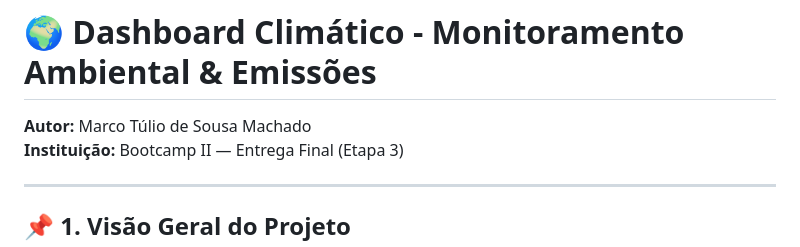
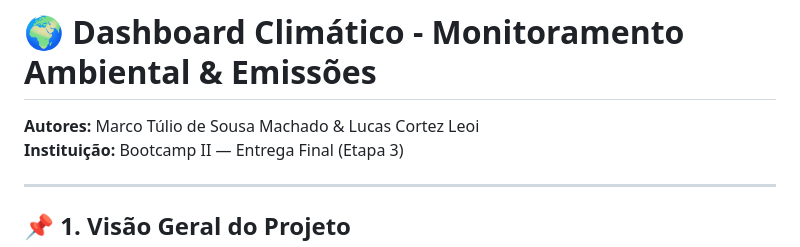
Before and after one commit to marcomachado28/dashboard.climatico-, a Markdown page: README.md, the part around the change. GitHub-like rendering.

Commit message:
docs: adicionar Lucas Cortez Leoi como coautor no README

```diff
--- a/README.md
+++ b/README.md
@@ -1,5 +1,5 @@
 # 🌍 Dashboard Climático - Monitoramento Ambiental & Emissões
-**Autor:** Marco Túlio de Sousa Machado
+**Autores:** Marco Túlio de Sousa Machado & Lucas Cortez Leoi
 **Instituição:** Bootcamp II — Entrega Final (Etapa 3)
 
 ---
```
